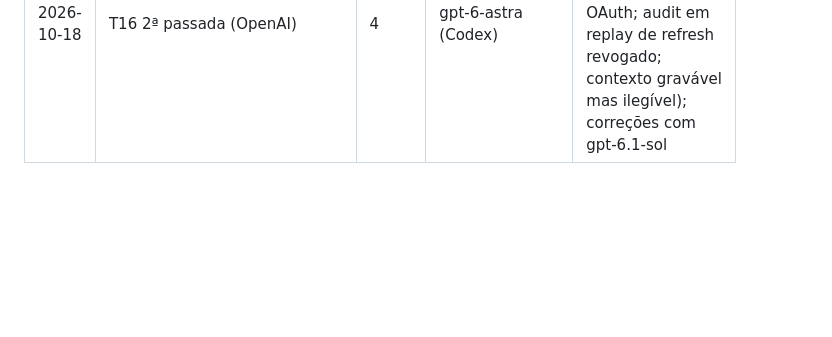
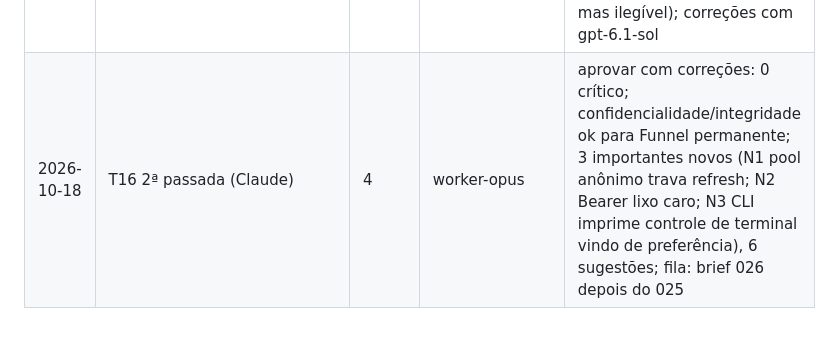
Before and after one commit to Batatonez/BatataSwap, a Markdown page: docs/DELEGATION_LOG.md, the part around the change. Rendered like a GitHub page; blank space fills up the shorter version.

Commit message:
LOG: 2ª passada da T16 (opus)

```diff
--- a/docs/DELEGATION_LOG.md
+++ b/docs/DELEGATION_LOG.md
@@ -65,3 +65,4 @@ O orquestrador adiciona uma linha por tarefa. Serve para o Davi ver qual modelo
 | 2026-10-18 | Correções T16 (parte Claude): Bearer antes do corpo, semáforo sem credencial, h11, authorize, janela de refresh, CLI preferencias/expurgar, avisos anti-phishing, spike apagado, migração 0004 | 3 | gpt-6.1-sol (Codex) + worker-sonnet (3 testes desatualizados) | ok (722 testes) |
 | 2026-10-18 | Bug em produção: serviço não subia (TOML antigo com tool_response_chars=100000; erro de config escondido) → ConfigError visível + `check-config` no atualizar.sh | 1 | worker-haiku | ok (726 testes); Davi corrigiu o TOML no servidor |
 | 2026-10-18 | T16 2ª passada (OpenAI) | 4 | gpt-6-astra (Codex) | não expor: 0 crítico, 3 importantes residuais (pool anônimo bloqueia OAuth; audit em replay de refresh revogado; contexto gravável mas ilegível); correções com gpt-6.1-sol |
+| 2026-10-18 | T16 2ª passada (Claude) | 4 | worker-opus | aprovar com correções: 0 crítico; confidencialidade/integridade ok para Funnel permanente; 3 importantes novos (N1 pool anônimo trava refresh; N2 Bearer lixo caro; N3 CLI imprime controle de terminal vindo de preferência), 6 sugestões; fila: brief 026 depois do 025 |
```
